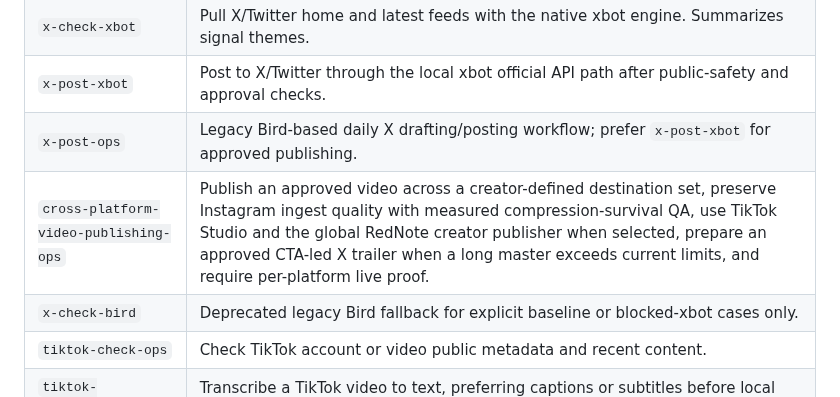
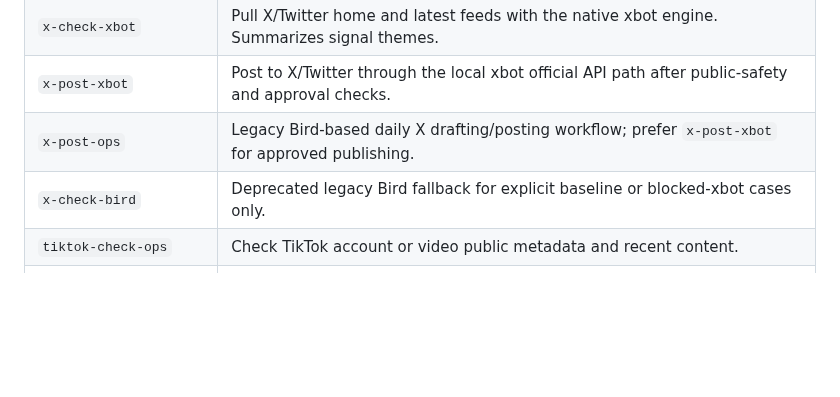
Before and after one commit to georgewangyu/georgeskills, a Markdown page: README.md, the part around the change. Rendered like a GitHub page; blank space fills up the shorter version.

Commit message:
fix: preserve unrelated README work
What we did

Removed the unrelated cross-platform publishing catalog row from the migration commit state so the public mainline contains only the authorized content-research move.

Challenges faced

A repository commit hook incorporated the working-tree README addition after the prior hunk-only staging proof.

Acceptance criteria

The public mainline excludes the unrelated row; the exact user-authored row will be restored locally and left unstaged after this commit is pushed.

Testing

The cached diff contains exactly the one-row removal and passes git diff checks.

---
Prompt: Preserve unrelated work while finishing the content research skill migration.

```diff
--- a/README.md
+++ b/README.md
@@ -98,7 +98,6 @@ These are the skill clusters that have been moving fastest recently:
 | `x-check-xbot` | Pull X/Twitter home and latest feeds with the native xbot engine. Summarizes signal themes. |
 | `x-post-xbot` | Post to X/Twitter through the local xbot official API path after public-safety and approval checks. |
 | `x-post-ops` | Legacy Bird-based daily X drafting/posting workflow; prefer `x-post-xbot` for approved publishing. |
-| `cross-platform-video-publishing-ops` | Publish an approved video across a creator-defined destination set, preserve Instagram ingest quality with measured compression-survival QA, use TikTok Studio and the global RedNote creator publisher when selected, prepare an approved CTA-led X trailer when a long master exceeds current limits, and require per-platform live proof. |
 | `x-check-bird` | Deprecated legacy Bird fallback for explicit baseline or blocked-xbot cases only. |
 | `tiktok-check-ops` | Check TikTok account or video public metadata and recent content. |
 | `tiktok-transcribe-ops` | Transcribe a TikTok video to text, preferring captions or subtitles before local audio fallback. |
```
